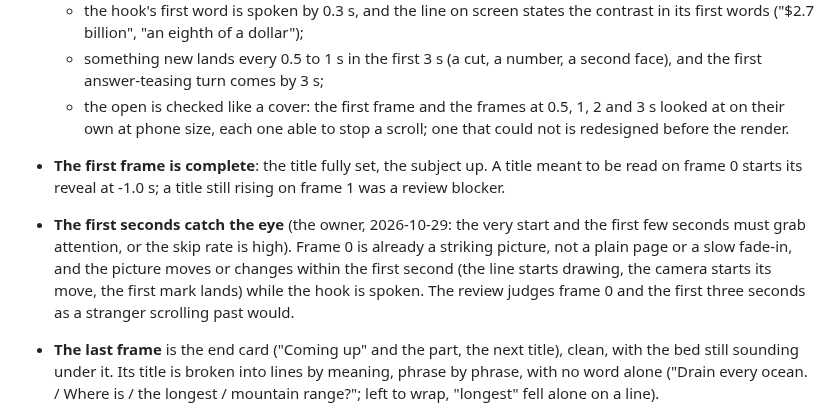
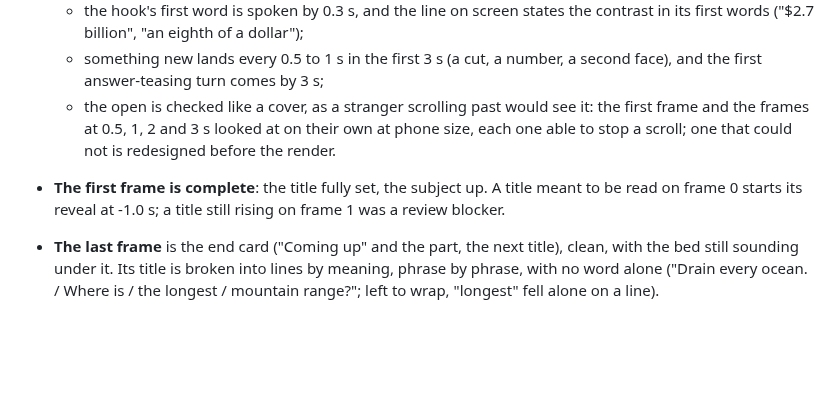
Before and after one commit to daviesluo/video-editing-skill, a Markdown page: references/08-animation.md, the part around the change. Rendered like a GitHub page; blank space fills up the shorter version.

Commit message:
Animation: the two first-seconds rules merged into one

```diff
--- a/references/08-animation.md
+++ b/references/08-animation.md
@@ -231,20 +231,13 @@ never the caption.
   - something new lands every 0.5 to 1 s in the first 3 s (a cut, a
     number, a second face), and the first answer-teasing turn comes by
     3 s;
-  - the open is checked like a cover: the first frame and the frames at
-    0.5, 1, 2 and 3 s looked at on their own at phone size, each one
-    able to stop a scroll; one that could not is redesigned before the
-    render.
+  - the open is checked like a cover, as a stranger scrolling past would
+    see it: the first frame and the frames at 0.5, 1, 2 and 3 s looked at
+    on their own at phone size, each one able to stop a scroll; one that
+    could not is redesigned before the render.
 - **The first frame is complete**: the title fully set, the subject up. A
   title meant to be read on frame 0 starts its reveal at -1.0 s; a title
   still rising on frame 1 was a review blocker.
-- **The first seconds catch the eye** (the owner, 2026-10-29: the very
-  start and the first few seconds must grab attention, or the skip rate
-  is high). Frame 0 is already a striking picture, not a plain page or a
-  slow fade-in, and the picture moves or changes within the first second
-  (the line starts drawing, the camera starts its move, the first mark
-  lands) while the hook is spoken. The review judges frame 0 and the first
-  three seconds as a stranger scrolling past would.
 - **The last frame** is the end card ("Coming up" and the part, the next
   title), clean, with the bed still sounding under it. Its title is broken
   into lines by meaning, phrase by phrase, with no word alone ("Drain
```
